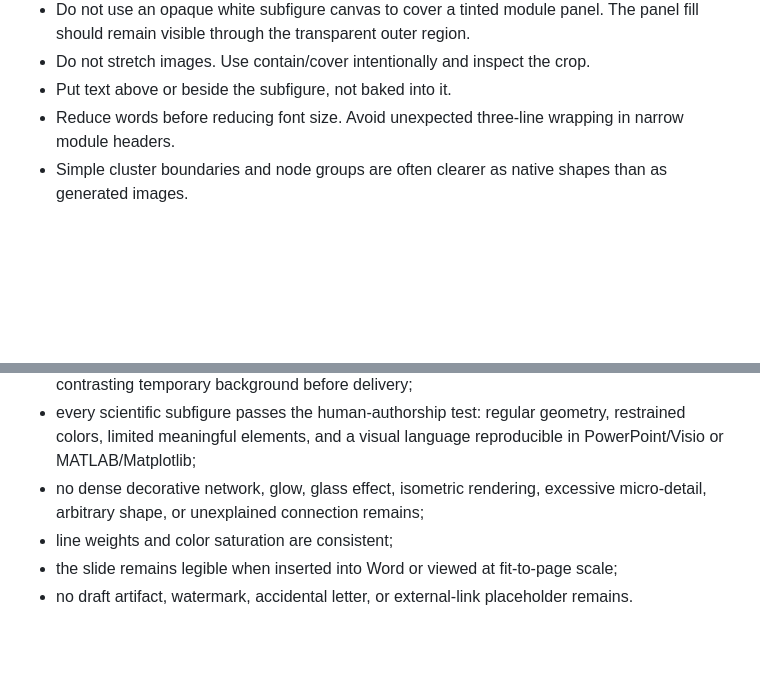
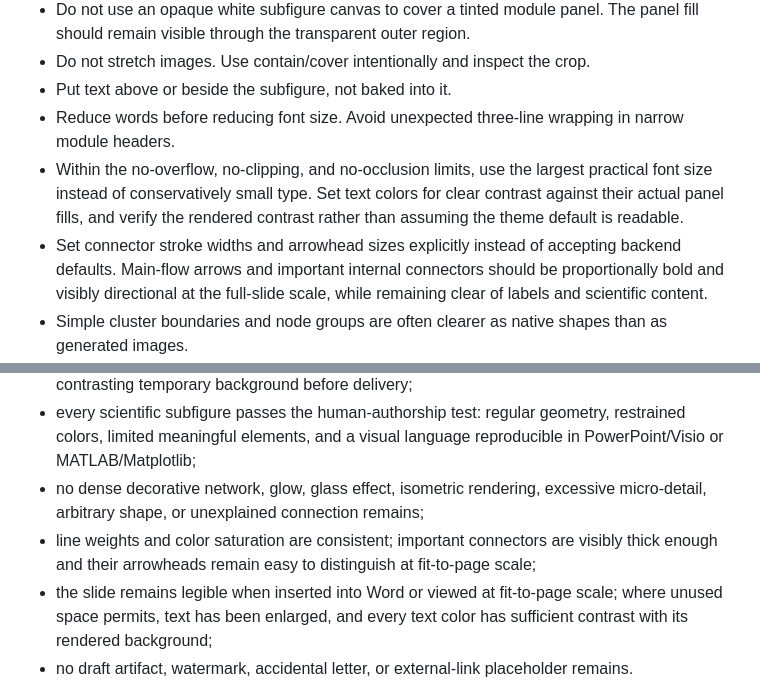
Before and after one commit to baiyeweiguang/Editable-Algorithm-Diagram-Skill, a Markdown page: references/ppt-assembly-and-qa.md, 2 parts joined by grey strips. GitHub-like rendering; blank space fills up the shorter version.

Commit message:
Improve diagram readability guidance

```diff
--- a/references/ppt-assembly-and-qa.md
+++ b/references/ppt-assembly-and-qa.md
@@ -37,6 +37,8 @@ Never place the entire draft or SVG as a full-slide screenshot. A user must be a
 - Do not stretch images. Use contain/cover intentionally and inspect the crop.
 - Put text above or beside the subfigure, not baked into it.
 - Reduce words before reducing font size. Avoid unexpected three-line wrapping in narrow module headers.
+- Within the no-overflow, no-clipping, and no-occlusion limits, use the largest practical font size instead of conservatively small type. Set text colors for clear contrast against their actual panel fills, and verify the rendered contrast rather than assuming the theme default is readable.
+- Set connector stroke widths and arrowhead sizes explicitly instead of accepting backend defaults. Main-flow arrows and important internal connectors should be proportionally bold and visibly directional at the full-slide scale, while remaining clear of labels and scientific content.
 - Simple cluster boundaries and node groups are often clearer as native shapes than as generated images.
 - Embedded scientific subfigures should resemble ordinary PowerPoint/Visio diagrams or MATLAB/Matplotlib exports. If an image looks like an elaborate AI infographic, regenerate it in a simpler approved style before insertion.
 - Output cards should visually reuse the semantic color or miniature representation of the producing module.
@@ -83,8 +85,8 @@ Check all of the following:
 - inspect transparent subfigures on the actual panel fill and, when edges are ambiguous, on a contrasting temporary background before delivery;
 - every scientific subfigure passes the human-authorship test: regular geometry, restrained colors, limited meaningful elements, and a visual language reproducible in PowerPoint/Visio or MATLAB/Matplotlib;
 - no dense decorative network, glow, glass effect, isometric rendering, excessive micro-detail, arbitrary shape, or unexplained connection remains;
-- line weights and color saturation are consistent;
-- the slide remains legible when inserted into Word or viewed at fit-to-page scale;
+- line weights and color saturation are consistent; important connectors are visibly thick enough and their arrowheads remain easy to distinguish at fit-to-page scale;
+- the slide remains legible when inserted into Word or viewed at fit-to-page scale; where unused space permits, text has been enlarged, and every text color has sufficient contrast with its rendered background;
 - no draft artifact, watermark, accidental letter, or external-link placeholder remains.
 
 Run the presentation overflow/structure test provided by the Presentations skill. Fix every unintended overlap, overflow, clipping, or wrap, rerender, and inspect again. The absence of a test error does not replace visual review.
```
